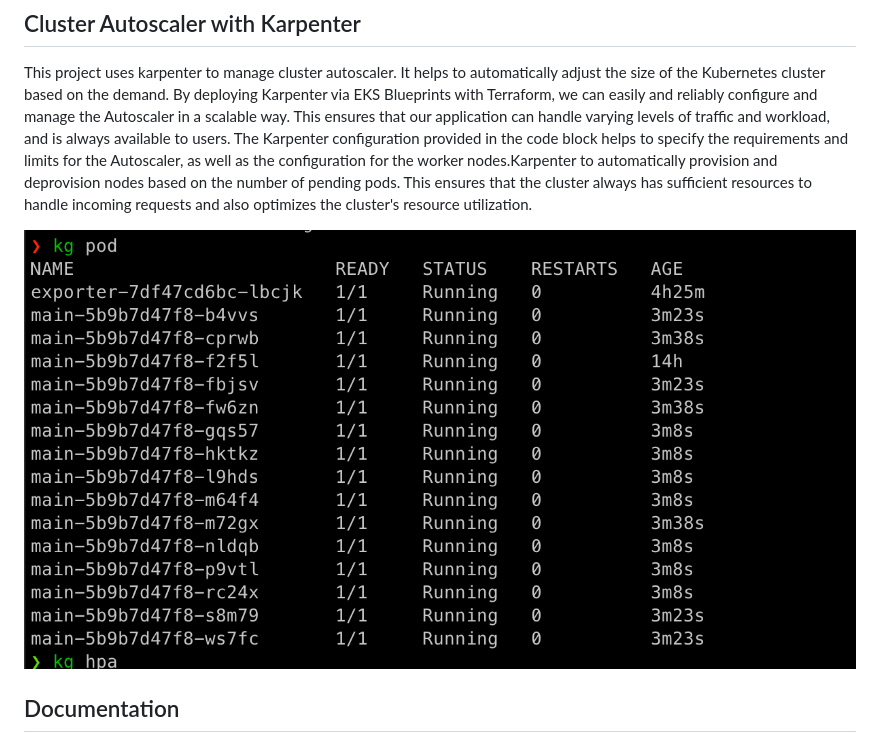
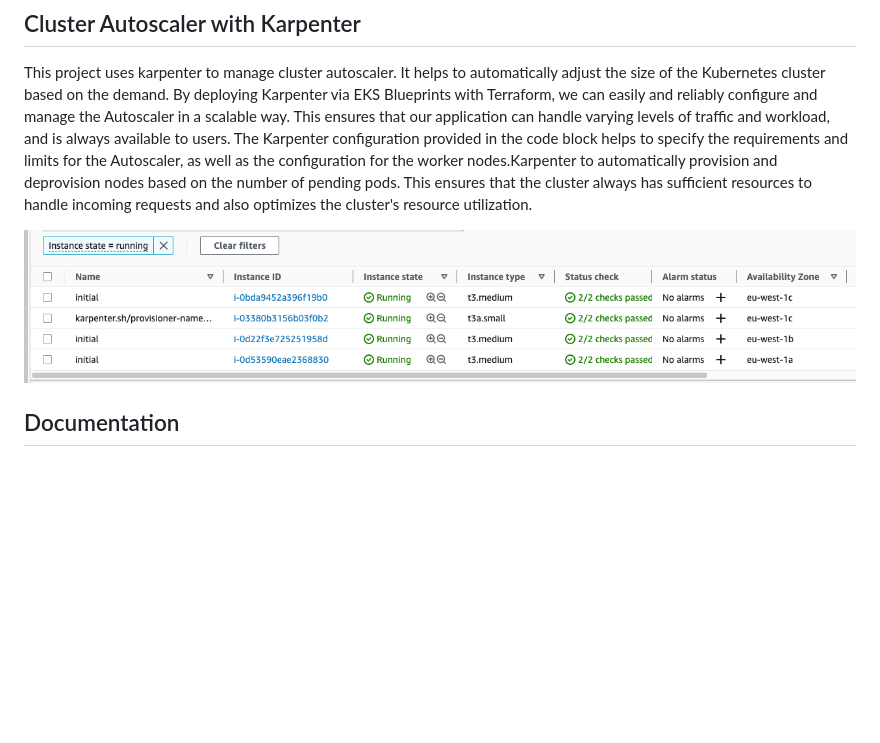
Before and after one commit to atilsensalduz/mf-sre, a Markdown page: docs/README.md, the part around the change. GitHub-like rendering; blank space fills up the shorter version.

Commit message:
docs: change wrong karpenter image url

```diff
--- a/docs/README.md
+++ b/docs/README.md
@@ -118,7 +118,7 @@ This rule has been configured to extract metrics from the `http_requests_total`
 ## Cluster Autoscaler with Karpenter
 This project uses karpenter to manage cluster autoscaler. It helps to automatically adjust the size of the Kubernetes cluster based on the demand. By deploying Karpenter via EKS Blueprints with Terraform, we can easily and reliably configure and manage the Autoscaler in a scalable way. This ensures that our application can handle varying levels of traffic and workload, and is always available to users. The Karpenter configuration provided in the code block helps to specify the requirements and limits for the Autoscaler, as well as the configuration for the worker nodes.Karpenter to automatically provision and deprovision nodes based on the number of pending pods. This ensures that the cluster always has sufficient resources to handle incoming requests and also optimizes the cluster's resource utilization.
 
-![karpenter](./images/deplyoment.png)
+![karpenter](./images/karpenter.png)
 
 ## Documentation
 This project utilizes Docsify to generate GitHub Pages from the README.md file. Docsify is a lightweight documentation generator that allows developers to create beautiful and responsive documentation with minimal effort. By leveraging Markdown syntax and a simple directory structure, Docsify allows you to create professional-looking documentation without having to worry about the design and formatting.
```
